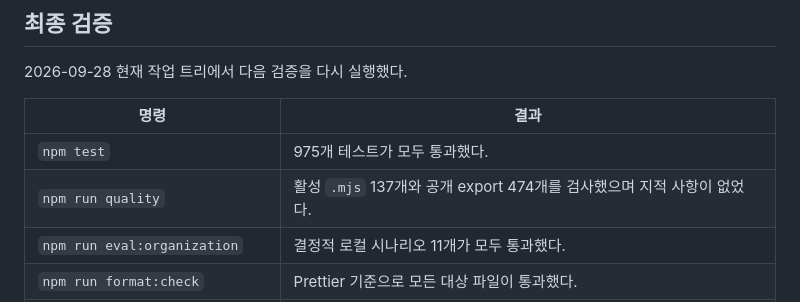
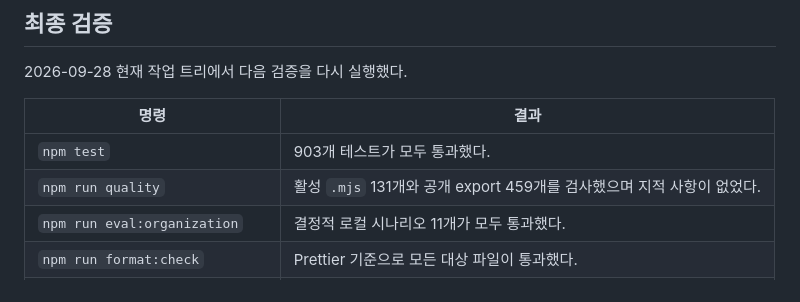
Before and after one commit to inho-team/oh-my-teams, a Markdown page: docs/PLAN_STATUS.md, the part around the change. Drawn GitHub-style.

```diff
--- a/docs/PLAN_STATUS.md
+++ b/docs/PLAN_STATUS.md
@@ -18,8 +18,8 @@
 
 | 명령 | 결과 |
 |---|---|
-| `npm test` | 975개 테스트가 모두 통과했다. |
-| `npm run quality` | 활성 `.mjs` 137개와 공개 export 474개를 검사했으며 지적 사항이 없었다. |
+| `npm test` | 903개 테스트가 모두 통과했다. |
+| `npm run quality` | 활성 `.mjs` 131개와 공개 export 459개를 검사했으며 지적 사항이 없었다. |
 | `npm run eval:organization` | 결정적 로컬 시나리오 11개가 모두 통과했다. |
 | `npm run format:check` | Prettier 기준으로 모든 대상 파일이 통과했다. |
 | README의 `validate`·`show` 예제 | 현재 예제 조직으로 정상 실행됐다. |
```
Also changed, not shown: docs/CODE_QUALITY.md (+5 -5 lines), docs/SAFETY_AUDIT.md (+2 -2 lines).
